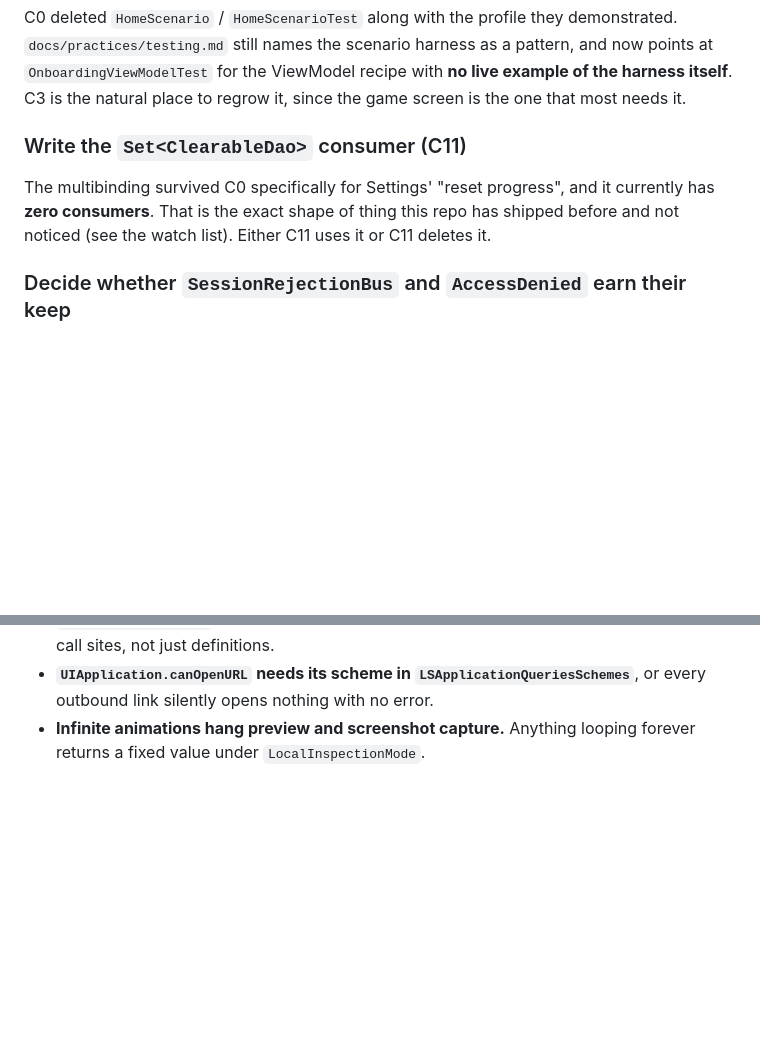
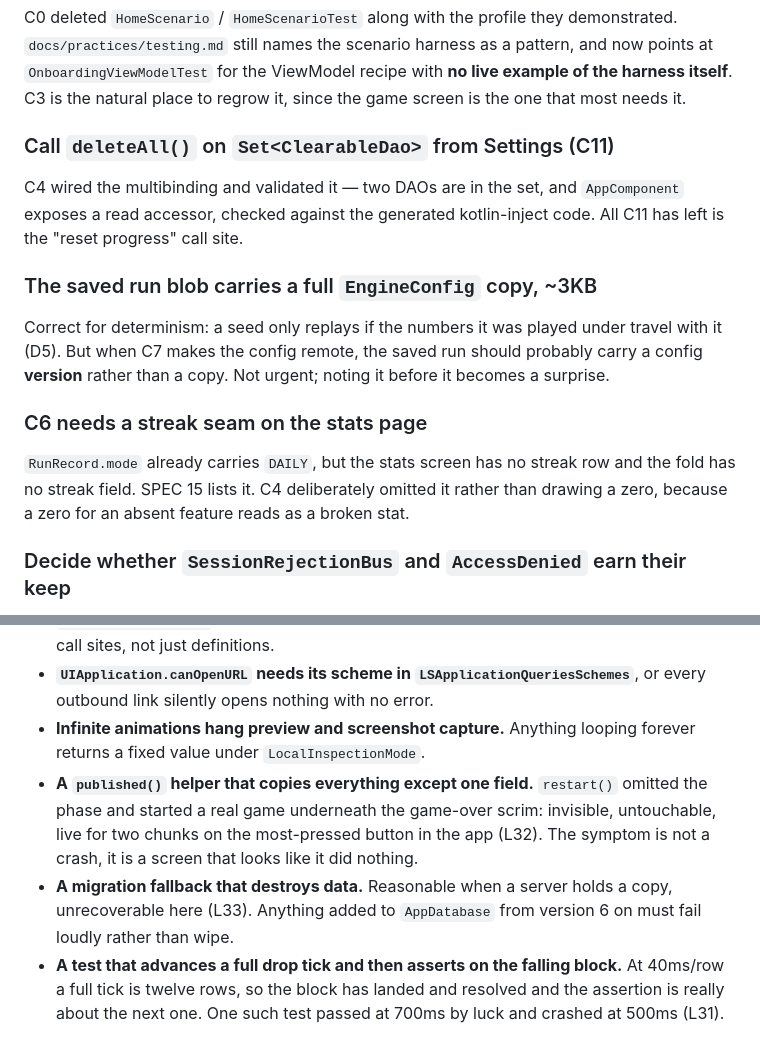
Before and after one commit to Elijah-Dangerfield/Drop2048, a Markdown page: docs/todos.md, 2 parts joined by grey strips. GitHub-like rendering; blank space fills up the shorter version.

```diff
--- a/docs/todos.md
+++ b/docs/todos.md
@@ -106,11 +106,23 @@ C0 deleted `HomeScenario` / `HomeScenarioTest` along with the profile they demon
 `OnboardingViewModelTest` for the ViewModel recipe with **no live example of the harness itself**.
 C3 is the natural place to regrow it, since the game screen is the one that most needs it.
 
-### Write the `Set<ClearableDao>` consumer (C11)
+### Call `deleteAll()` on `Set<ClearableDao>` from Settings (C11)
 
-The multibinding survived C0 specifically for Settings' "reset progress", and it currently has
-**zero consumers**. That is the exact shape of thing this repo has shipped before and not noticed
-(see the watch list). Either C11 uses it or C11 deletes it.
+C4 wired the multibinding and validated it — two DAOs are in the set, and `AppComponent` exposes a
+read accessor, checked against the generated kotlin-inject code. All C11 has left is the "reset
+progress" call site.
+
+### The saved run blob carries a full `EngineConfig` copy, ~3KB
+
+Correct for determinism: a seed only replays if the numbers it was played under travel with it
+(D5). But when C7 makes the config remote, the saved run should probably carry a config **version**
+rather than a copy. Not urgent; noting it before it becomes a surprise.
+
+### C6 needs a streak seam on the stats page
+
+`RunRecord.mode` already carries `DAILY`, but the stats screen has no streak row and the fold has no
+streak field. SPEC 15 lists it. C4 deliberately omitted it rather than drawing a zero, because a
+zero for an absent feature reads as a broken stat.
 
 ### Decide whether `SessionRejectionBus` and `AccessDenied` earn their keep
 
@@ -235,3 +247,13 @@ code lands.
   outbound link silently opens nothing with no error.
 - **Infinite animations hang preview and screenshot capture.** Anything looping forever returns a
   fixed value under `LocalInspectionMode`.
+- **A `published()` helper that copies everything except one field.** `restart()` omitted the phase
+  and started a real game underneath the game-over scrim: invisible, untouchable, live for two
+  chunks on the most-pressed button in the app (L32). The symptom is not a crash, it is a screen
+  that looks like it did nothing.
+- **A migration fallback that destroys data.** Reasonable when a server holds a copy,
+  unrecoverable here (L33). Anything added to `AppDatabase` from version 6 on must fail loudly
+  rather than wipe.
+- **A test that advances a full drop tick and then asserts on the falling block.** At 40ms/row a
+  full tick is twelve rows, so the block has landed and resolved and the assertion is really about
+  the next one. One such test passed at 700ms by luck and crashed at 500ms (L31).
```
Also changed, not shown: docs/ORCHESTRATION.md (+53 -1 lines).
